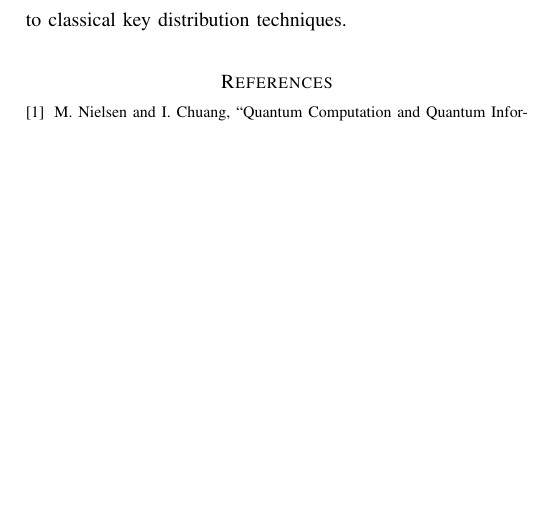
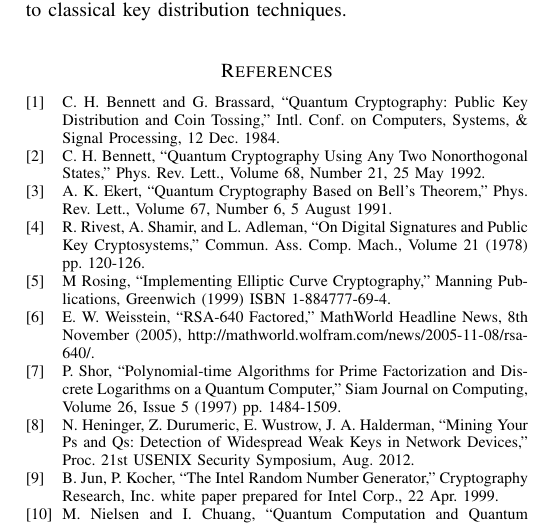
Before and after one commit to cotaylor/qkdsim, a LaTeX paper (qkd-report.tex): part of page 3 of 3, cut so that both start at the same text, the shorter picture padded with empty space. Compiled offline with pdfLaTeX; a missing font is replaced by an installed copy or a similar font; a LaTeX package or settings file that is missing is left out.

Commit message:
Added references.

```diff
--- a/qkd-report.tex
+++ b/qkd-report.tex
@@ -555,7 +564,25 @@ Because the quantum state represented by a qubit cannot be observed or copied wi
 % set second argument of \begin to the number of references
 % (used to reserve space for the reference number labels box)
 
-\begin{thebibliography}{4}
-\bibitem[1]{Nielsen}
+\begin{thebibliography}{10}
+\bibitem[1]{BB84}
+  C. H. Bennett and G. Brassard, ``Quantum Cryptography: Public Key Distribution and Coin Tossing,'' Intl. Conf. on Computers, Systems, \& Signal Processing, 12 Dec. 1984.
+\bibitem[2]{B92}
+  C. H. Bennett, ``Quantum Cryptography Using Any Two Nonorthogonal States,'' Phys. Rev. Lett., Volume 68, Number 21, 25 May 1992.
+\bibitem[3]{E91}
+  A. K. Ekert, ``Quantum Cryptography Based on Bell's Theorem,'' Phys. Rev. Lett., Volume 67, Number 6, 5 August 1991.
+\bibitem[4]{Rivest}
+  R. Rivest, A. Shamir, and L. Adleman, ``On Digital Signatures and Public Key Cryptosystems,'' Commun. Ass. Comp. Mach., Volume 21 (1978) pp. 120-126.
+\bibitem[5]{Rosing}
+  M Rosing, ``Implementing Elliptic Curve Cryptography,'' Manning Publications, Greenwich (1999) ISBN 1-884777-69-4.
+\bibitem[6]{Weisstein}
+  E. W. Weisstein, ``RSA-640 Factored,'' MathWorld Headline News, 8th November (2005),
+  http://mathworld.wolfram.com/news/2005-11-08/rsa-640/.
+\bibitem[7]{Shor}
+  P. Shor, ``Polynomial-time Algorithms for Prime Factorization and Discrete Logarithms on a Quantum Computer,'' Siam Journal on Computing, Volume 26, Issue 5 (1997) pp. 1484-1509.
+\bibitem[8]{Heninger}
+  N. Heninger, Z. Durumeric, E. Wustrow, J. A. Halderman, ``Mining Your Ps and Qs: Detection of Widespread Weak Keys in Network Devices,'' Proc. 21st USENIX Security Symposium, Aug. 2012.
+\bibitem[9]{Jun}
+  B. Jun, P. Kocher, ``The Intel Random Number Generator,'' Cryptography Research, Inc. white paper prepared for Intel Corp., 22 Apr. 1999.
+\bibitem[10]{Nielsen}
   M. Nielsen and I. Chuang, ``Quantum Computation and Quantum Information,'' Cambridge UP, 2015. Print.
-\bibitem[2]{CSA}
```
Also changed, not shown: qkd-report.pdf, qkd-report.tex (19 more changed lines).
